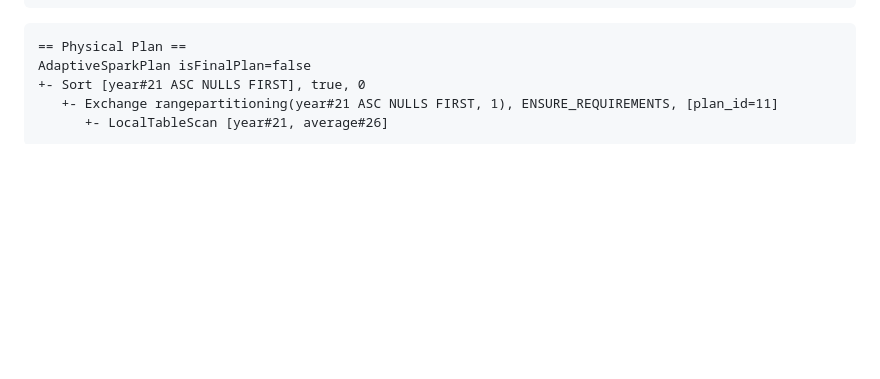
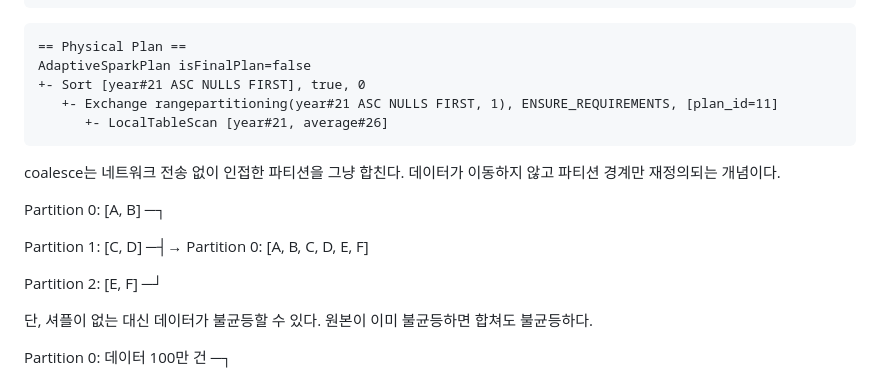
Before and after one commit to zipdoki/study-cafe, a Markdown page: books/sql_recipes/chapter3.md, the part around one of its changes. Rendered like a GitHub page; blank space fills up the shorter version.

````diff
--- a/books/sql_recipes/chapter3.md
+++ b/books/sql_recipes/chapter3.md
@@ -554,3 +554,18 @@ AdaptiveSparkPlan isFinalPlan=false
 ```
 
 <!-- empty-paragraph -->
+
+coalesce는 네트워크 전송 없이 인접한 파티션을 그냥 합친다. 데이터가 이동하지 않고 파티션 경계만 재정의되는 개념이다.
+
+Partition 0: \[A, B\] ─┐
+
+Partition 1: \[C, D\] ─┤→ Partition 0: \[A, B, C, D, E, F\]
+
+Partition 2: \[E, F\] ─┘
+
+<!-- empty-paragraph -->
+
+단, 셔플이 없는 대신 데이터가 불균등할 수 있다. 원본이 이미 불균등하면 합쳐도 불균등하다.
+
+Partition 0: 데이터 100만 건 ─┐
+
````
Also changed, not shown: other parts of books/sql_recipes/chapter3.md (+16 -0 lines).
